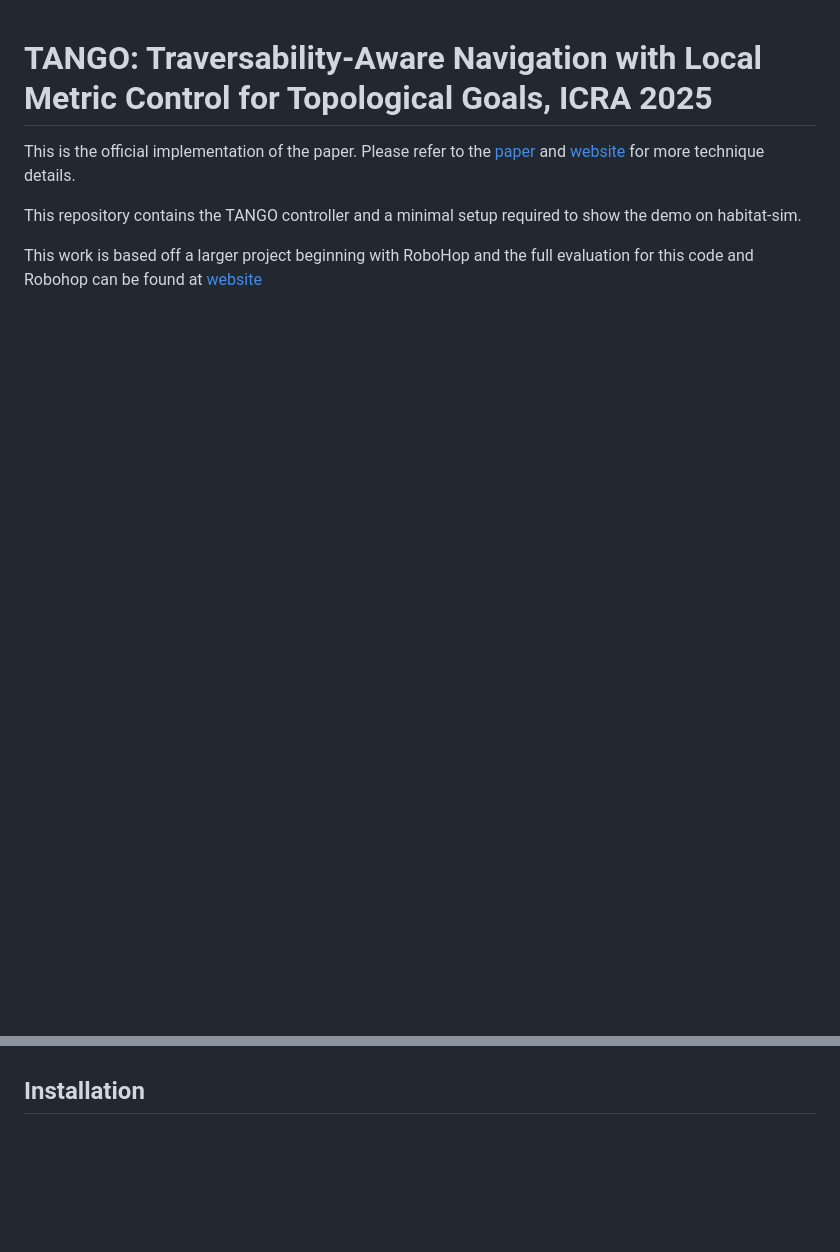
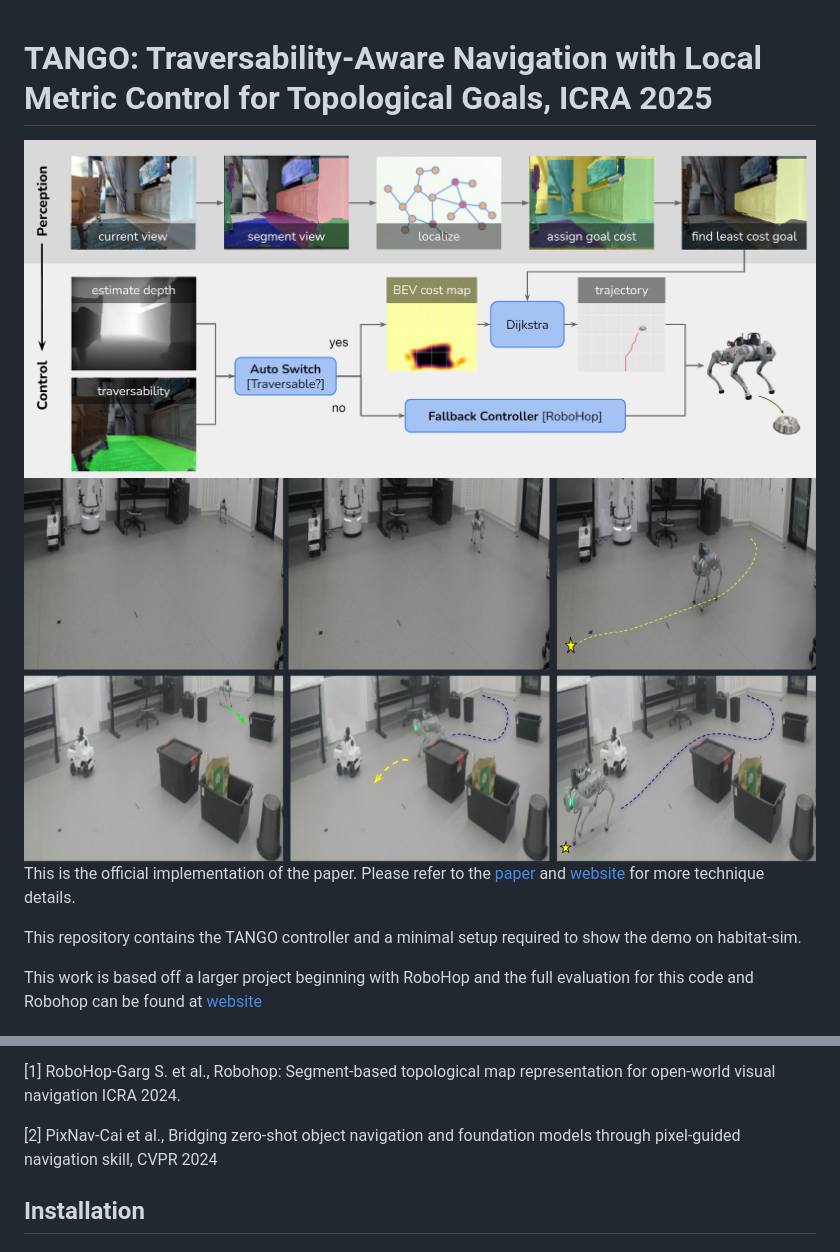
Before and after one commit to podgorki/TANGO, a Markdown page: Readme.md, 2 parts joined by grey strips. Rendered like a GitHub page; pictures changed too: data/tango_pipeline.JPG (added), data/tango_teaser.png (added); blank space fills up the shorter version.

Commit message:
updated readme with some pictures and a results table

```diff
--- a/Readme.md
+++ b/Readme.md
@@ -1,6 +1,8 @@
 # TANGO: Traversability-Aware Navigation with Local Metric Control for Topological Goals, ICRA 2025
 
-[//]: # (<img width="806" alt="image" src="./assets/pixelnav.png">)
+<img width="1200" alt="image" src="./data/tango_pipeline.JPG">
+
+<img width="1200" alt="image" src="./data/tango_teaser.png">
 
 This is the official implementation of the paper. Please refer to the [paper](...) and
 [website](https://podgorki.github.io/TANGO/) for more technique details.
@@ -12,3 +102,7 @@ found at [website](...)
+[1] RoboHop-Garg S. et al., Robohop: Segment-based topological map representation for open-world visual navigation ICRA 2024.
+
+[2] PixNav-Cai et al., Bridging zero-shot object navigation and foundation models through pixel-guided navigation skill, CVPR 2024
+
 
 ## Installation
 ### Create new environment
```
Also changed, not shown: other parts of Readme.md (+88 -0 lines), 1 other file.
